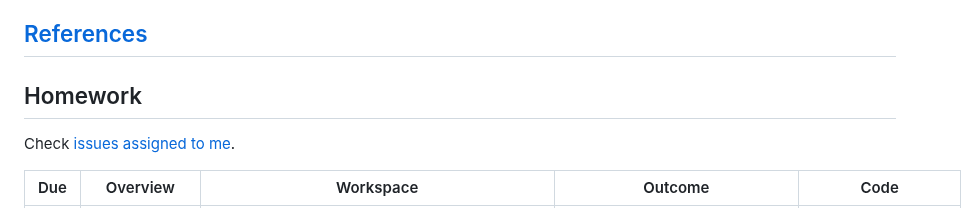
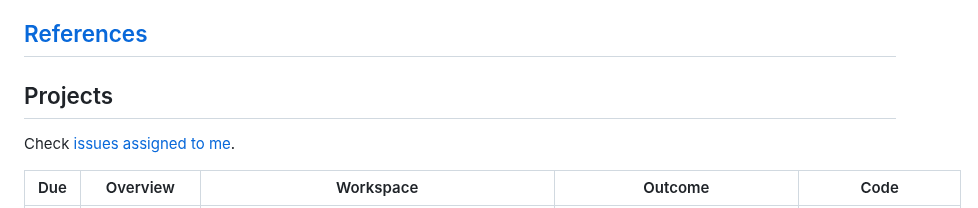
Before and after one commit to byandell-envsys/EarthDataAnalytics, a Markdown page: README.md, the part around the change. Drawn GitHub-style.

Commit message:
Update README.md homework to projects

```diff
--- a/README.md
+++ b/README.md
@@ -10,7 +10,8 @@ course taught Fall 2024-Summer 2025.
 
 ## [References](references.md)
 
-## Homework
+## Projects
+
 Check
 [issues assigned to me](https://github.com/earthlab-education/Earth-Analytics-AY24/issues?q=is%3Aopen+assignee%3A%40me).
 
```
